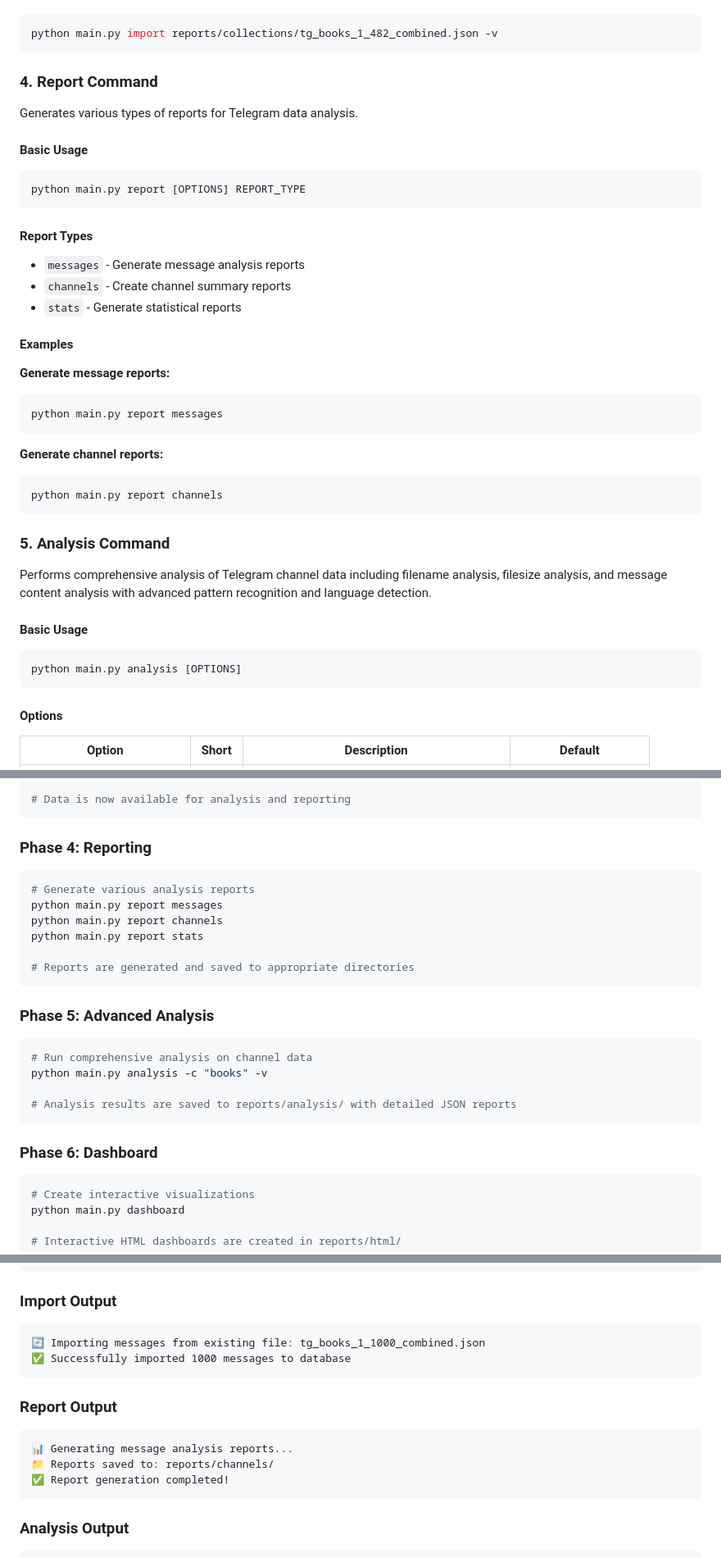
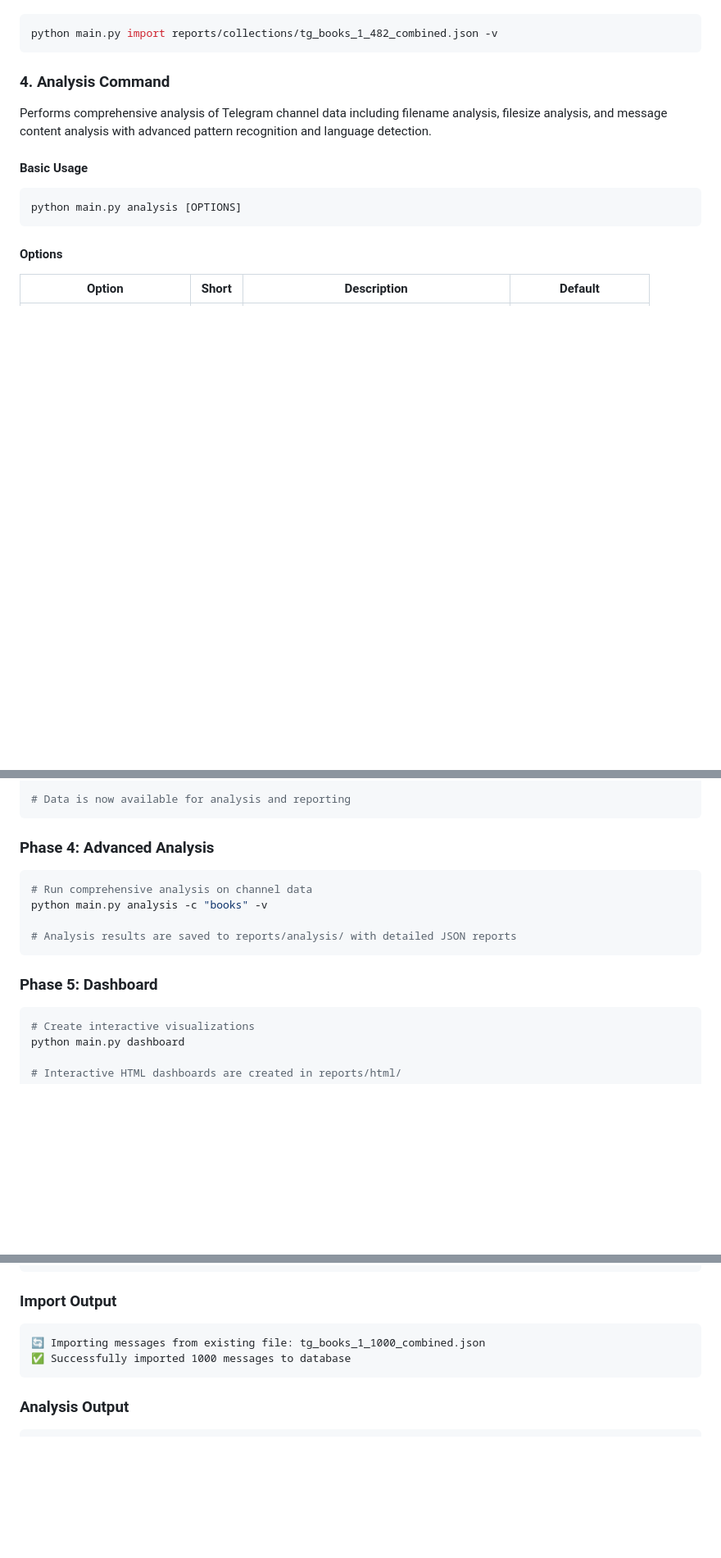
Before and after one commit to semad/getMedia, a Markdown page: README.md, 3 parts joined by grey strips. Shown: that part at 82% size. GitHub-like rendering; blank space fills up the shorter version.

Commit message:
Remove reporting section from README.md
- Removed report command from quick start workflow
- Deleted entire report command documentation section
- Updated command numbering (analysis is now command 4, dashboard is command 5)
- Removed channels directory from file structure
- Updated complete workflow to remove reporting phase
- Removed reporting best practices section
- Deleted report output examples
- Updated help section to remove report command references

The analysis command now fully replaces the reporting functionality with more comprehensive and advanced analysis capabilities.

````diff
--- a/README.md
+++ b/README.md
@@ -136,33 +133,7 @@ python main.py import reports/collections/tg_books_1_482_combined.json
 python main.py import reports/collections/tg_books_1_482_combined.json -v
 ```
 
-### 4. Report Command
-
-Generates various types of reports for Telegram data analysis.
-
-#### Basic Usage
-```bash
-python main.py report [OPTIONS] REPORT_TYPE
-```
-
-#### Report Types
-- `messages` - Generate message analysis reports
-- `channels` - Create channel summary reports
-- `stats` - Generate statistical reports
-
-#### Examples
-
-**Generate message reports:**
-```bash
-python main.py report messages
-```
-
-**Generate channel reports:**
-```bash
-python main.py report channels
-```
-
-### 5. Analysis Command
+### 4. Analysis Command
 
 Performs comprehensive analysis of Telegram channel data including filename analysis, filesize analysis, and message content analysis with advanced pattern recognition and language detection.
 
@@ -417,17 +387,7 @@ python main.py import reports/collections/tg_books_1_1000_combined.json
 # Data is now available for analysis and reporting
 ```
 
-### Phase 4: Reporting
-```bash
-# Generate various analysis reports
-python main.py report messages
-python main.py report channels
-python main.py report stats
-
-# Reports are generated and saved to appropriate directories
-```
-
-### Phase 5: Advanced Analysis
+### Phase 4: Advanced Analysis
 ```bash
 # Run comprehensive analysis on channel data
 python main.py analysis -c "books" -v
@@ -435,7 +395,7 @@ python main.py analysis -c "books" -v
 # Analysis results are saved to reports/analysis/ with detailed JSON reports
 ```
 
-### Phase 6: Dashboard
+### Phase 5: Dashboard
 ```bash
 # Create interactive visualizations
 python main.py dashboard
@@ -570,13 +524,6 @@ python main.py collect -c "channel" -v
 ✅ Successfully imported 1000 messages to database
 ```
 
-### Report Output
-```
-📊 Generating message analysis reports...
-📁 Reports saved to: reports/channels/
-✅ Report generation completed!
-```
-
 ### Analysis Output
 ```
 🔍 Starting advanced analysis for channel: @books
````
Also changed, not shown: other parts of README.md (+3 -13 lines).
